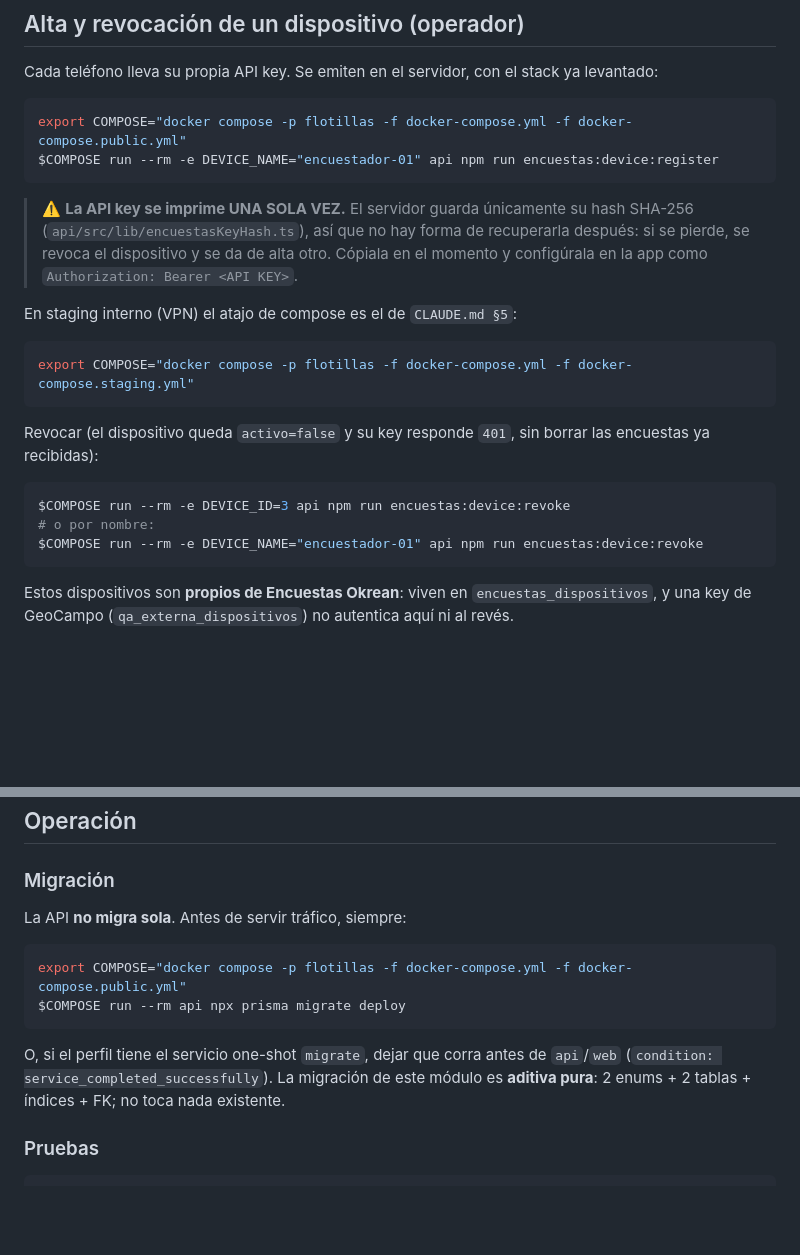
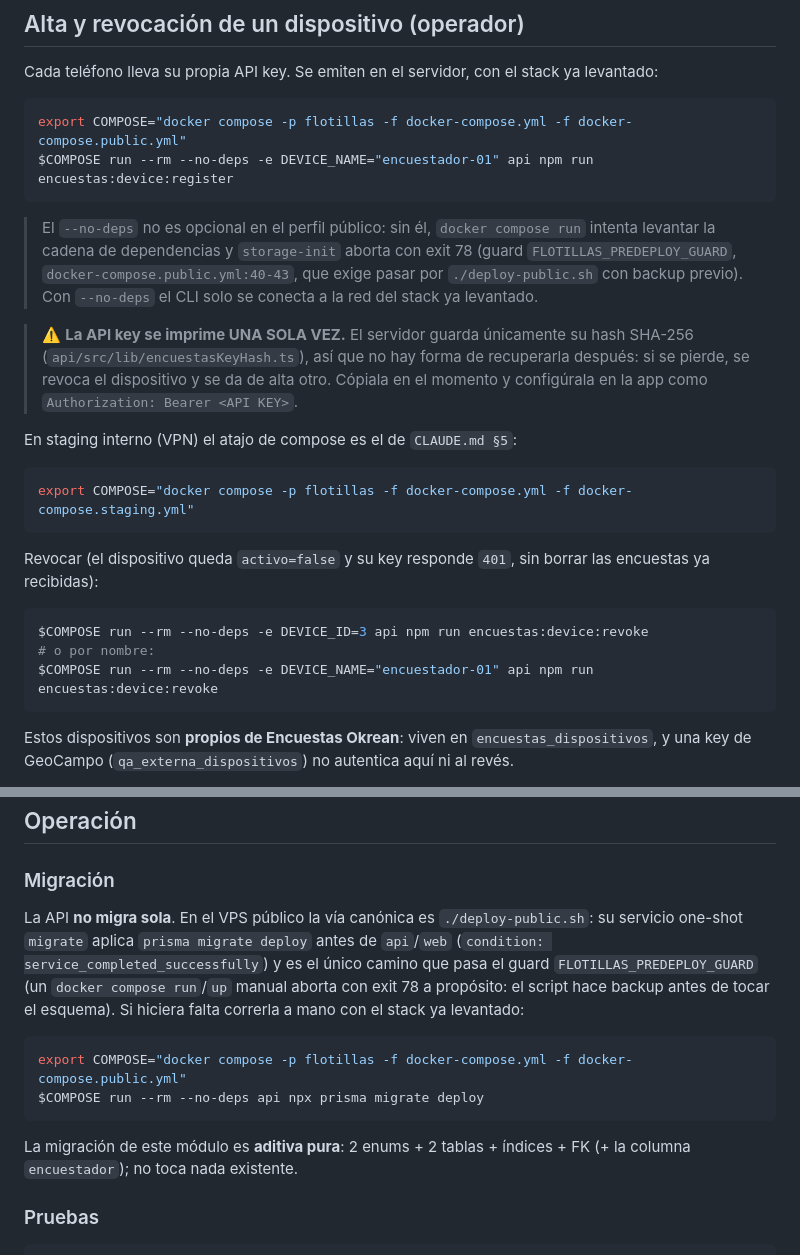
Before and after one commit to pauloisai12-wq/gestion-flotillas, a Markdown page: docs/encuestas-okrean.md, 2 parts joined by grey strips. Drawn GitHub-style; blank space fills up the shorter version.

Commit message:
docs(encuestas,qa-externa): --no-deps en los comandos de alta/revocación
Sin --no-deps, docker compose run arranca la cadena de dependencias y
storage-init aborta con exit 78 (guard FLOTILLAS_PREDEPLOY_GUARD del
perfil público, que exige pasar por ./deploy-public.sh con backup).
Documentado el guard y corregida la sección de migración: la vía
canónica es ./deploy-public.sh; el run manual lleva --no-deps.

Co-Authored-By: Claude Fable 5 <noreply@anthropic.com>
Claude-Session: https://claude.ai/code/session_01HxPraLRyZirGthdaZRWeu7

````diff
--- a/docs/encuestas-okrean.md
+++ b/docs/encuestas-okrean.md
@@ -515,8 +515,14 @@ Cada teléfono lleva su propia API key. Se emiten en el servidor, con el stack y
 
 ```bash
 export COMPOSE="docker compose -p flotillas -f docker-compose.yml -f docker-compose.public.yml"
-$COMPOSE run --rm -e DEVICE_NAME="encuestador-01" api npm run encuestas:device:register
+$COMPOSE run --rm --no-deps -e DEVICE_NAME="encuestador-01" api npm run encuestas:device:register
 ```
+
+> El `--no-deps` no es opcional en el perfil público: sin él, `docker compose run` intenta
+> levantar la cadena de dependencias y `storage-init` aborta con exit 78 (guard
+> `FLOTILLAS_PREDEPLOY_GUARD`, `docker-compose.public.yml:40-43`, que exige pasar por
+> `./deploy-public.sh` con backup previo). Con `--no-deps` el CLI solo se conecta a la red del
+> stack ya levantado.
 
 > ⚠️ **La API key se imprime UNA SOLA VEZ.** El servidor guarda únicamente su hash SHA-256
 > (`api/src/lib/encuestasKeyHash.ts`), así que no hay forma de recuperarla después: si se pierde, se
@@ -533,9 +539,9 @@ Revocar (el dispositivo queda `activo=false` y su key responde `401`, sin borrar
 recibidas):
 
 ```bash
-$COMPOSE run --rm -e DEVICE_ID=3 api npm run encuestas:device:revoke
+$COMPOSE run --rm --no-deps -e DEVICE_ID=3 api npm run encuestas:device:revoke
 # o por nombre:
-$COMPOSE run --rm -e DEVICE_NAME="encuestador-01" api npm run encuestas:device:revoke
+$COMPOSE run --rm --no-deps -e DEVICE_NAME="encuestador-01" api npm run encuestas:device:revoke
 ```
 
 Estos dispositivos son **propios de Encuestas Okrean**: viven en `encuestas_dispositivos`, y una key
@@ -690,16 +696,20 @@ un secreto obligatorio, así que `env.ts` no aborta si faltan. Es el mismo crite
 
 ### Migración
 
-La API **no migra sola**. Antes de servir tráfico, siempre:
+La API **no migra sola**. En el VPS público la vía canónica es `./deploy-public.sh`: su servicio
+one-shot `migrate` aplica `prisma migrate deploy` antes de `api`/`web`
+(`condition: service_completed_successfully`) y es el único camino que pasa el guard
+`FLOTILLAS_PREDEPLOY_GUARD` (un `docker compose run`/`up` manual aborta con exit 78 a propósito:
+el script hace backup antes de tocar el esquema). Si hiciera falta correrla a mano con el stack
+ya levantado:
 
 ```bash
 export COMPOSE="docker compose -p flotillas -f docker-compose.yml -f docker-compose.public.yml"
-$COMPOSE run --rm api npx prisma migrate deploy
+$COMPOSE run --rm --no-deps api npx prisma migrate deploy
 ```
 
-O, si el perfil tiene el servicio one-shot `migrate`, dejar que corra antes de `api`/`web`
-(`condition: service_completed_successfully`). La migración de este módulo es **aditiva pura**:
-2 enums + 2 tablas + índices + FK; no toca nada existente.
+La migración de este módulo es **aditiva pura**: 2 enums + 2 tablas + índices + FK (+ la columna
+`encuestador`); no toca nada existente.
 
 ### Pruebas
 
````
Also changed, not shown: docs/qa-externa.md (+7 -3 lines).
